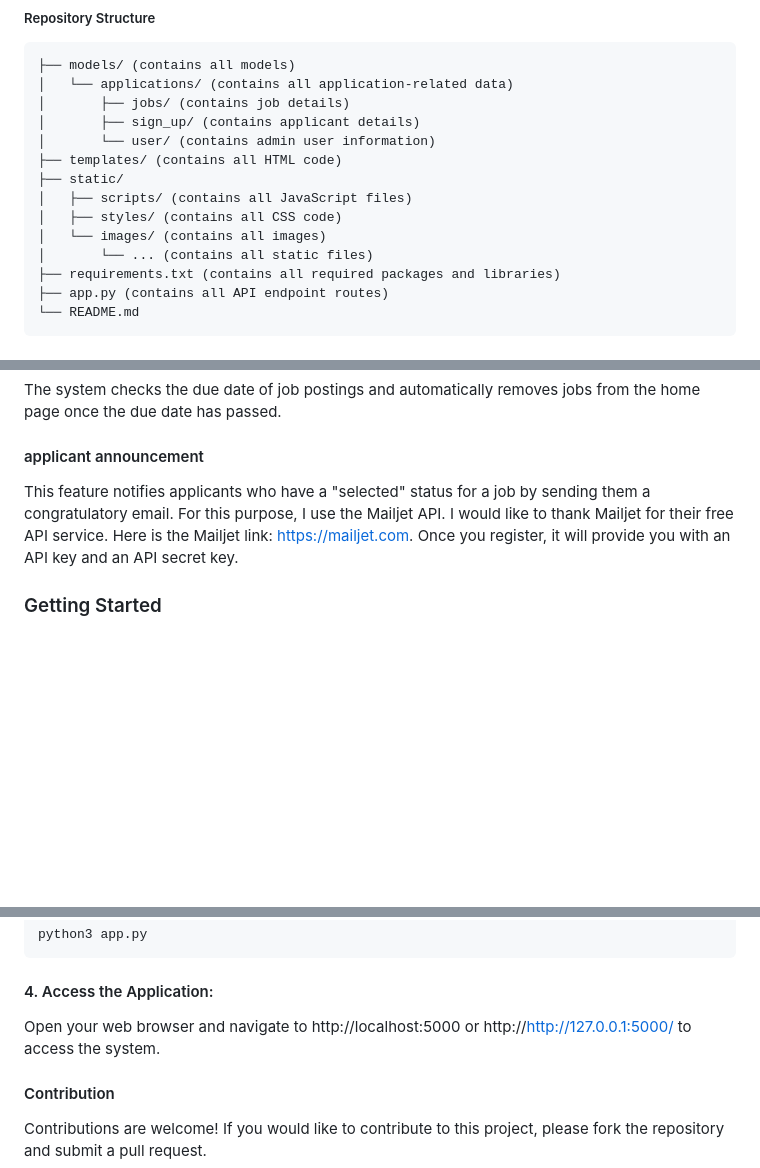
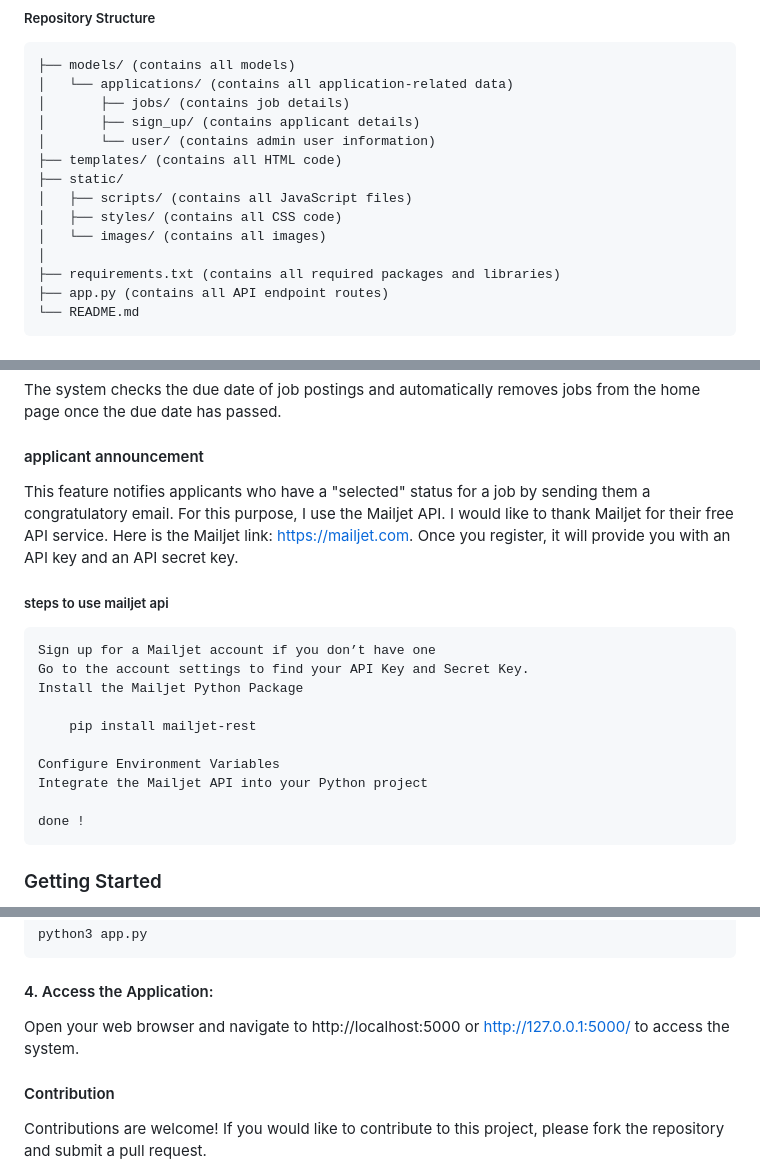
Before and after one commit to bekiyeromm/online-job-application, a Markdown page: README.md, 3 parts joined by grey strips. Drawn GitHub-style; blank space fills up the shorter version.

Commit message:
mailjet usage guide added

```diff
--- a/README.md
+++ b/README.md
@@ -13,7 +13,7 @@ Welcome to the Online Job Application System! This system allows applicants to s
     │   ├── scripts/ (contains all JavaScript files)
     │   ├── styles/ (contains all CSS code)
     │   └── images/ (contains all images)
-    │       └── ... (contains all static files)
+    │
     ├── requirements.txt (contains all required packages and libraries)
     ├── app.py (contains all API endpoint routes)
     └── README.md
@@ -64,7 +64,19 @@ Employers can search for signed-up members using their email addresses.
 #### Job Expiry:
 The system checks the due date of job postings and automatically removes jobs from the home page once the due date has passed.
 #### applicant announcement
-This feature notifies applicants who have a "selected" status for a job by sending them a congratulatory email. For this purpose, I use the Mailjet API. I would like to thank Mailjet for their free API service. Here is the Mailjet link: https://mailjet.com. Once you register, it will provide you with an API key and an API secret key.
+This feature notifies applicants who have a "selected" status for a job by sending them a congratulatory email. For this purpose, I use the Mailjet API. I would like to thank Mailjet for their free API service. Here is the Mailjet link: https://mailjet.com. Once you register, it will provide you with an API key and an API secret key.<br>
+
+##### steps to use mailjet api
+    Sign up for a Mailjet account if you don’t have one
+    Go to the account settings to find your API Key and Secret Key.
+    Install the Mailjet Python Package
+
+        pip install mailjet-rest
+
+    Configure Environment Variables
+    Integrate the Mailjet API into your Python project
+
+    done !
 
 ### Getting Started
 To get started with the development or deployment of the Online Job Application System, follow these steps:
@@ -85,7 +97,7 @@ Start the application by running the following command.
     python3 app.py
 
 #### 4. Access the Application:
-Open your web browser and navigate to http://localhost:5000 or http://http://127.0.0.1:5000/ to access the system.
+Open your web browser and navigate to http://localhost:5000 or http://127.0.0.1:5000/ to access the system.
 
 #### Contribution
 Contributions are welcome! If you would like to contribute to this project, please fork the repository and submit a pull request.
```
Also changed, not shown: other parts of README.md (+4 -4 lines).
